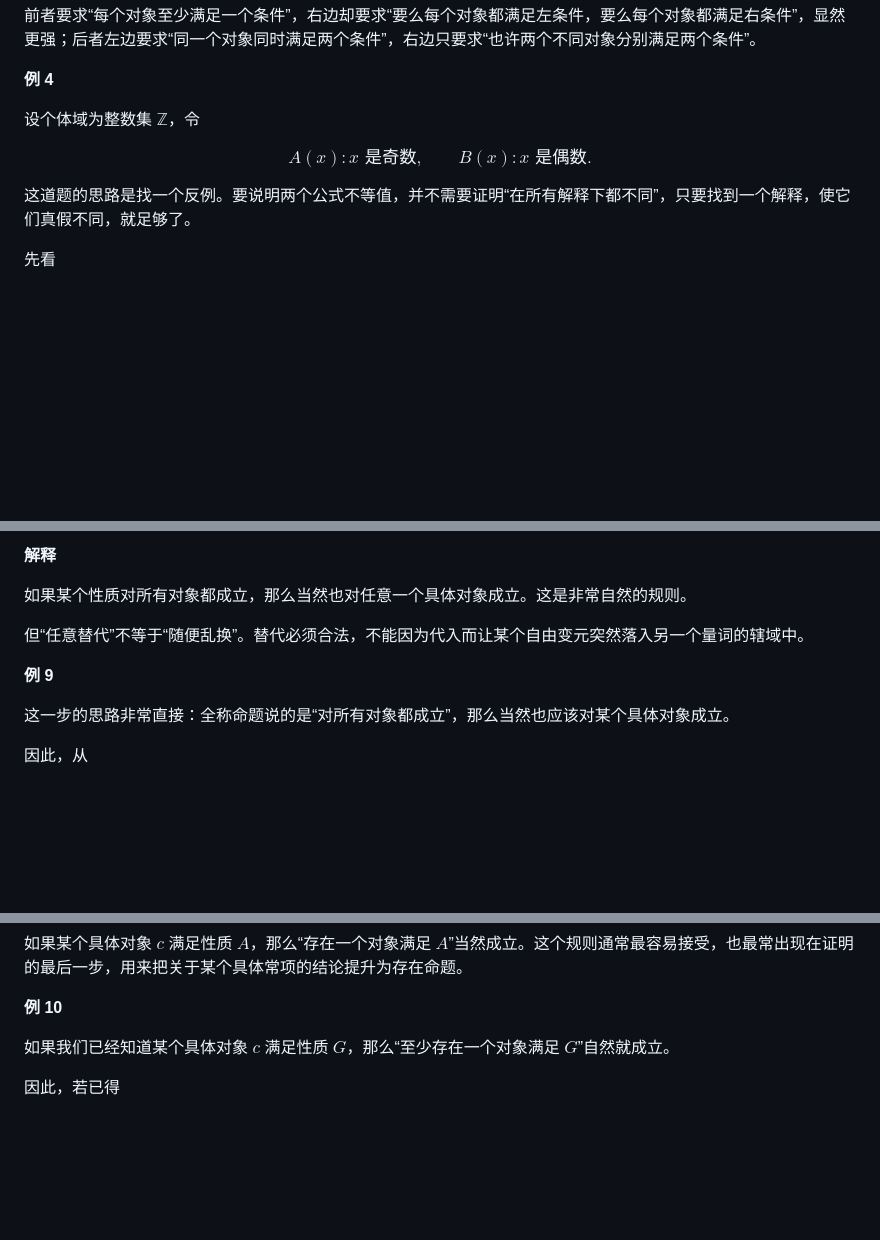
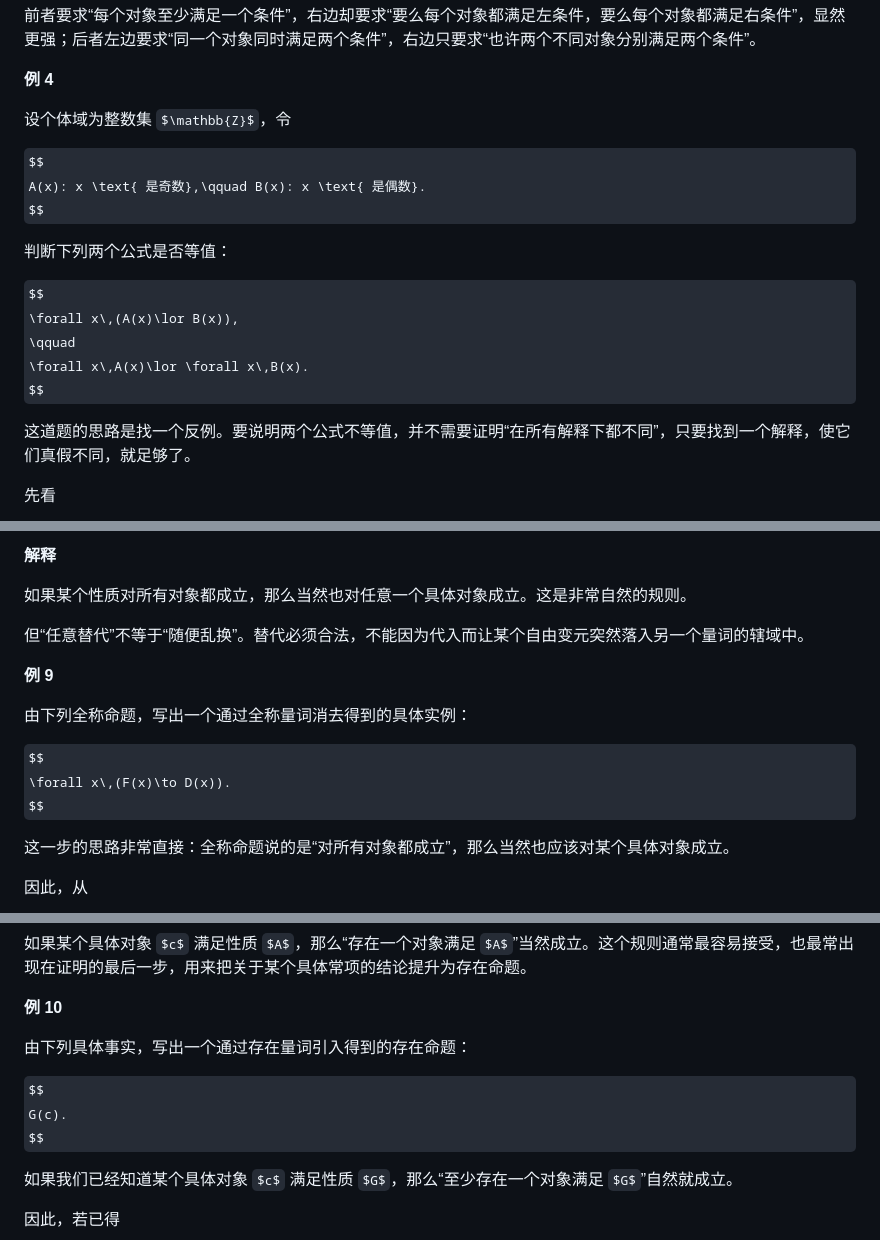
Before and after one commit to hajimiHenry/Obsidian_study, a Markdown page: mathematical_logics/第5章-一阶逻辑等值演算与推理.md, 3 parts joined by grey strips. Drawn GitHub-style; some formulas as TeX source; blank space fills up the shorter version.

Commit message:
update chapter 5 logic notes and remove unnamed file

```diff
--- a/mathematical_logics/第5章-一阶逻辑等值演算与推理.md
+++ b/mathematical_logics/第5章-一阶逻辑等值演算与推理.md
@@ -660,6 +660,14 @@ $$
 A(x): x \text{ 是奇数},\qquad B(x): x \text{ 是偶数}.
 $$
 
+判断下列两个公式是否等值：
+
+$$
+\forall x\,(A(x)\lor B(x)),
+\qquad
+\forall x\,A(x)\lor \forall x\,B(x).
+$$
+
 这道题的思路是找一个反例。要说明两个公式不等值，并不需要证明“在所有解释下都不同”，只要找到一个解释，使它们真假不同，就足够了。
 
 先看
@@ -1155,6 +1165,12 @@ $$
 
 **例 9**
 
+由下列全称命题，写出一个通过全称量词消去得到的具体实例：
+
+$$
+\forall x\,(F(x)\to D(x)).
+$$
+
 这一步的思路非常直接：全称命题说的是“对所有对象都成立”，那么当然也应该对某个具体对象成立。
 
 因此，从
@@ -1220,6 +1236,12 @@ $$
 如果某个具体对象 $c$ 满足性质 $A$，那么“存在一个对象满足 $A$”当然成立。这个规则通常最容易接受，也最常出现在证明的最后一步，用来把关于某个具体常项的结论提升为存在命题。
 
 **例 10**
+
+由下列具体事实，写出一个通过存在量词引入得到的存在命题：
+
+$$
+G(c).
+$$
 
 如果我们已经知道某个具体对象 $c$ 满足性质 $G$，那么“至少存在一个对象满足 $G$”自然就成立。
 
```
Also changed, not shown: other parts of mathematical_logics/第5章-一阶逻辑等值演算与推理.md (+2 -0 lines), 未命名.md (deleted, +0 -356 lines).
